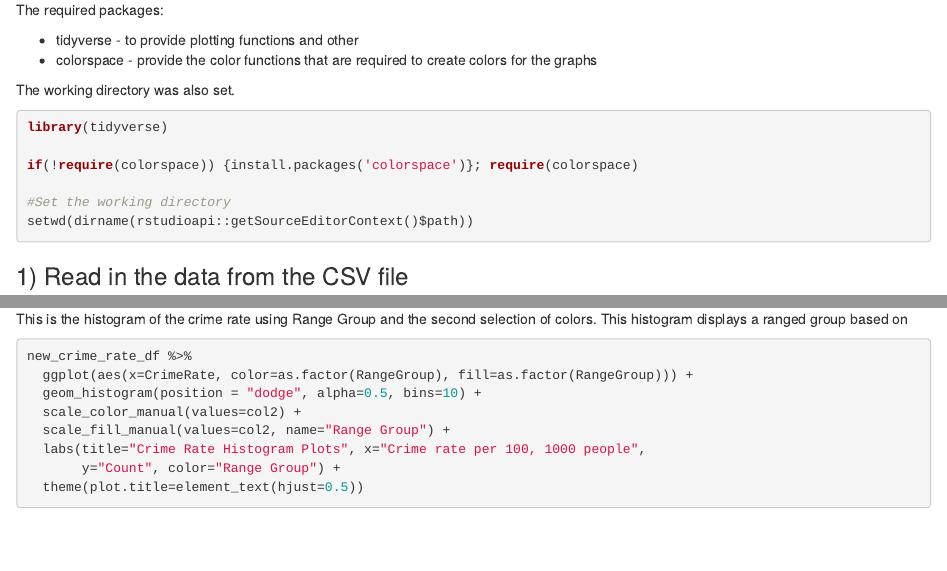
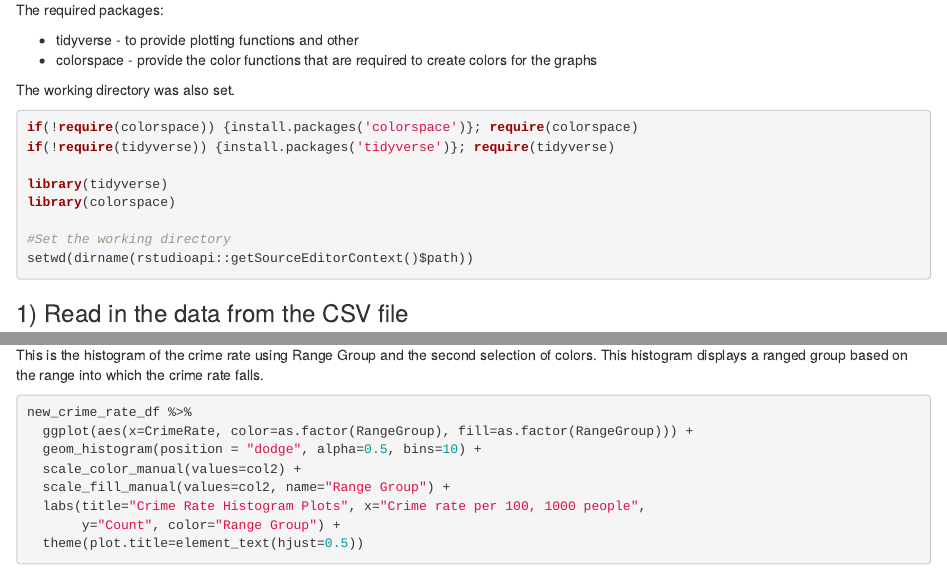
Before and after one commit to HeinoPortfolio/MS_Comp_Sci, an R Markdown document (3 Data Visualization/Assignment Files/Module_6/MatthewHeino_GroupHistogram.Rmd): the page in a window 1100 px wide, from 650 px down, and a second part further down, joined at a grey line. Rendered offline with R 4.5, knitr and Pandoc, with nearby package versions.

Commit message:
Add files via upload

````diff
--- a/3 Data Visualization/Assignment Files/Module_6/MatthewHeino_GroupHistogram.Rmd
+++ b/3 Data Visualization/Assignment Files/Module_6/MatthewHeino_GroupHistogram.Rmd
@@ -43,9 +43,11 @@ The required packages:
 The working directory was also set.
 
 ```{r message=FALSE}
+if(!require(colorspace)) {install.packages('colorspace')}; require(colorspace)
+if(!require(tidyverse)) {install.packages('tidyverse')}; require(tidyverse)
+
 library(tidyverse)
-
-if(!require(colorspace)) {install.packages('colorspace')}; require(colorspace)
+library(colorspace)
 
 #Set the working directory
 setwd(dirname(rstudioapi::getSourceEditorContext()$path))
@@ -131,7 +133,7 @@ new_crime_rate_df %>%
 ### 6) Histogram of the Crime Rate using Range Group
 
 This is the histogram of the crime rate using Range Group and the second selection of colors.
-This histogram displays a ranged group based on
+This histogram displays a ranged group based on the range into which the crime rate falls.
 
 ```{r}
 new_crime_rate_df %>%
````
Also changed, not shown: 3 Data Visualization/Assignment Files/Module_6/MatthewHeino_GroupHistogram.html.
